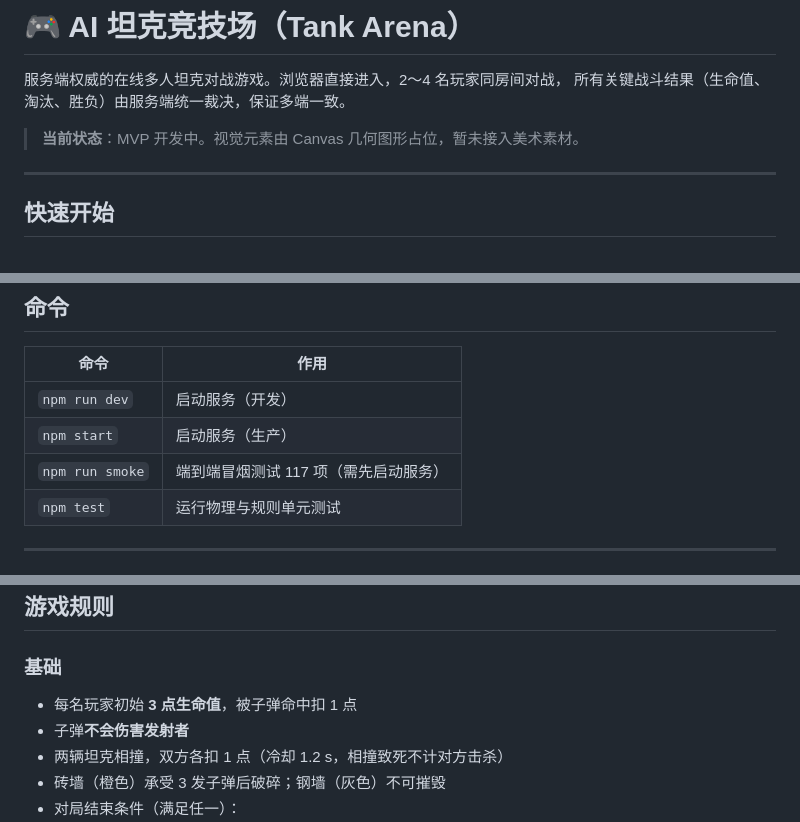
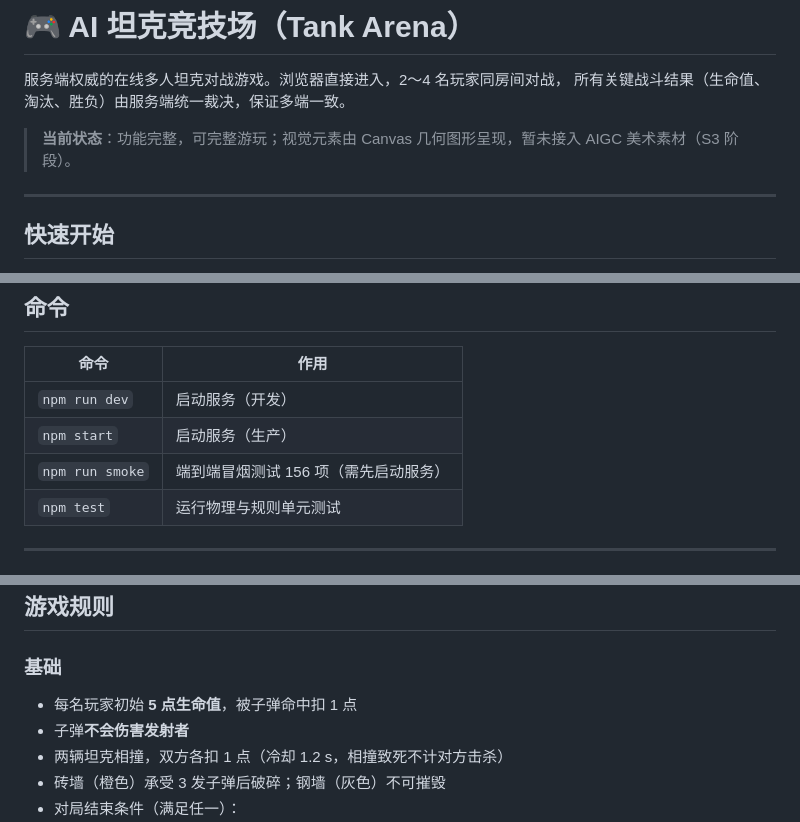
Before and after one commit to shihaoming-ks/tank, a Markdown page: README.md, 3 parts joined by grey strips. Drawn GitHub-style.

Commit message:
docs: 修正 README 与当前代码不符的内容
- 初始生命值 3→5（MAX_HP=5）
- 冒烟测试数量 117→156（实际 39+48+15+54）
- 强化弹描述统一为「伤害 +1（共 2 点）」与升级描述保持一致
- 当前状态注释去掉「MVP 开发中」改为实际状态

```diff
--- a/README.md
+++ b/README.md
@@ -3,7 +3,7 @@
 服务端权威的在线多人坦克对战游戏。浏览器直接进入，2～4 名玩家同房间对战，
 所有关键战斗结果（生命值、淘汰、胜负）由服务端统一裁决，保证多端一致。
 
-> **当前状态**：MVP 开发中。视觉元素由 Canvas 几何图形占位，暂未接入美术素材。
+> **当前状态**：功能完整，可完整游玩；视觉元素由 Canvas 几何图形呈现，暂未接入 AIGC 美术素材（S3 阶段）。
 
 ---
 
@@ -33,7 +33,7 @@ npm run dev
 |---|---|
 | `npm run dev` | 启动服务（开发） |
 | `npm start` | 启动服务（生产） |
-| `npm run smoke` | 端到端冒烟测试 117 项（需先启动服务） |
+| `npm run smoke` | 端到端冒烟测试 156 项（需先启动服务） |
 | `npm test` | 运行物理与规则单元测试 |
 
 ---
@@ -54,7 +54,7 @@ npm run dev
 
 ### 基础
 
-- 每名玩家初始 **3 点生命值**，被子弹命中扣 1 点
+- 每名玩家初始 **5 点生命值**，被子弹命中扣 1 点
 - 子弹**不会伤害发射者**
 - 两辆坦克相撞，双方各扣 1 点（冷却 1.2 s，相撞致死不计对方击杀）
 - 砖墙（橙色）承受 3 发子弹后破碎；钢墙（灰色）不可摧毁
```
Also changed, not shown: other parts of README.md (+2 -2 lines).
